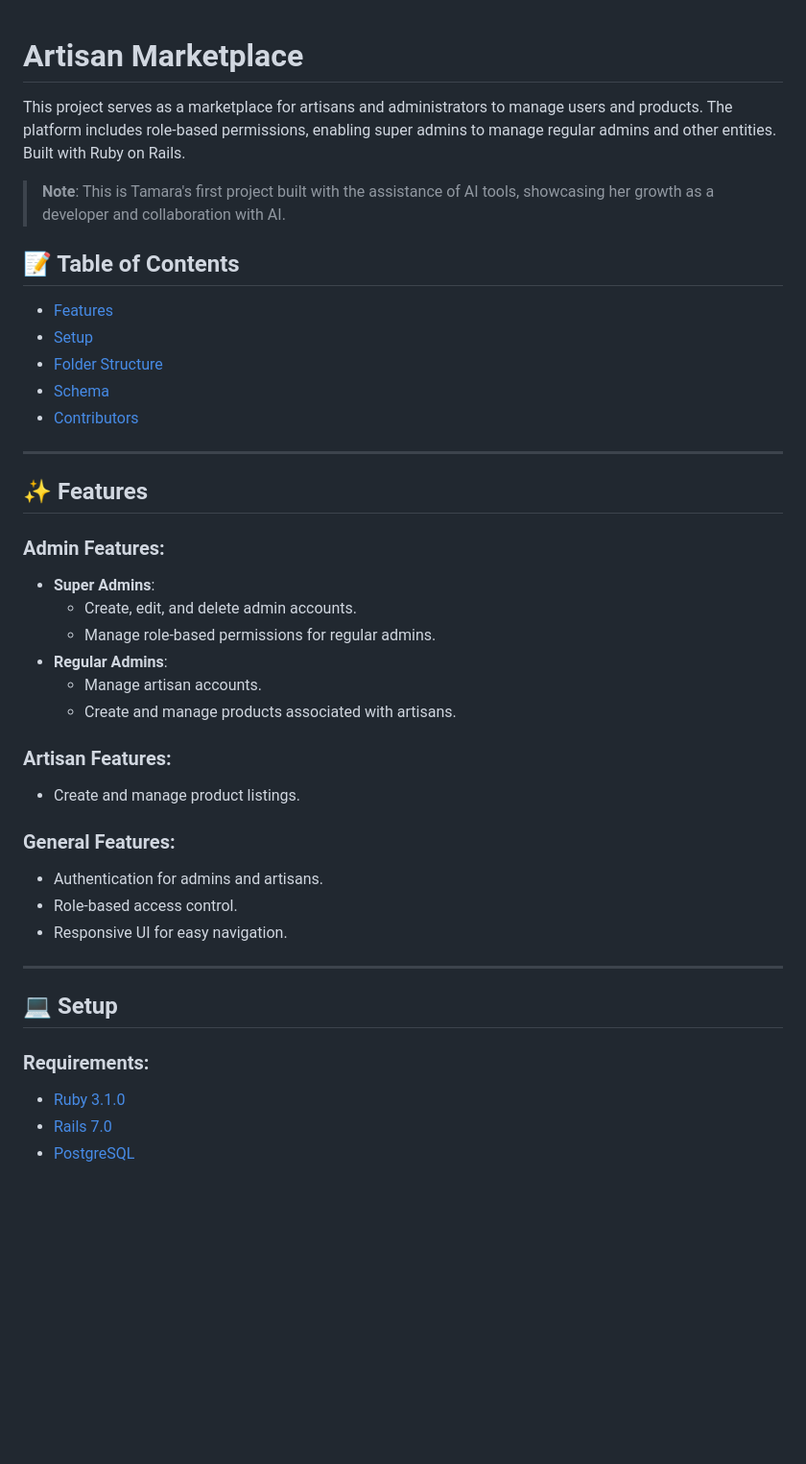
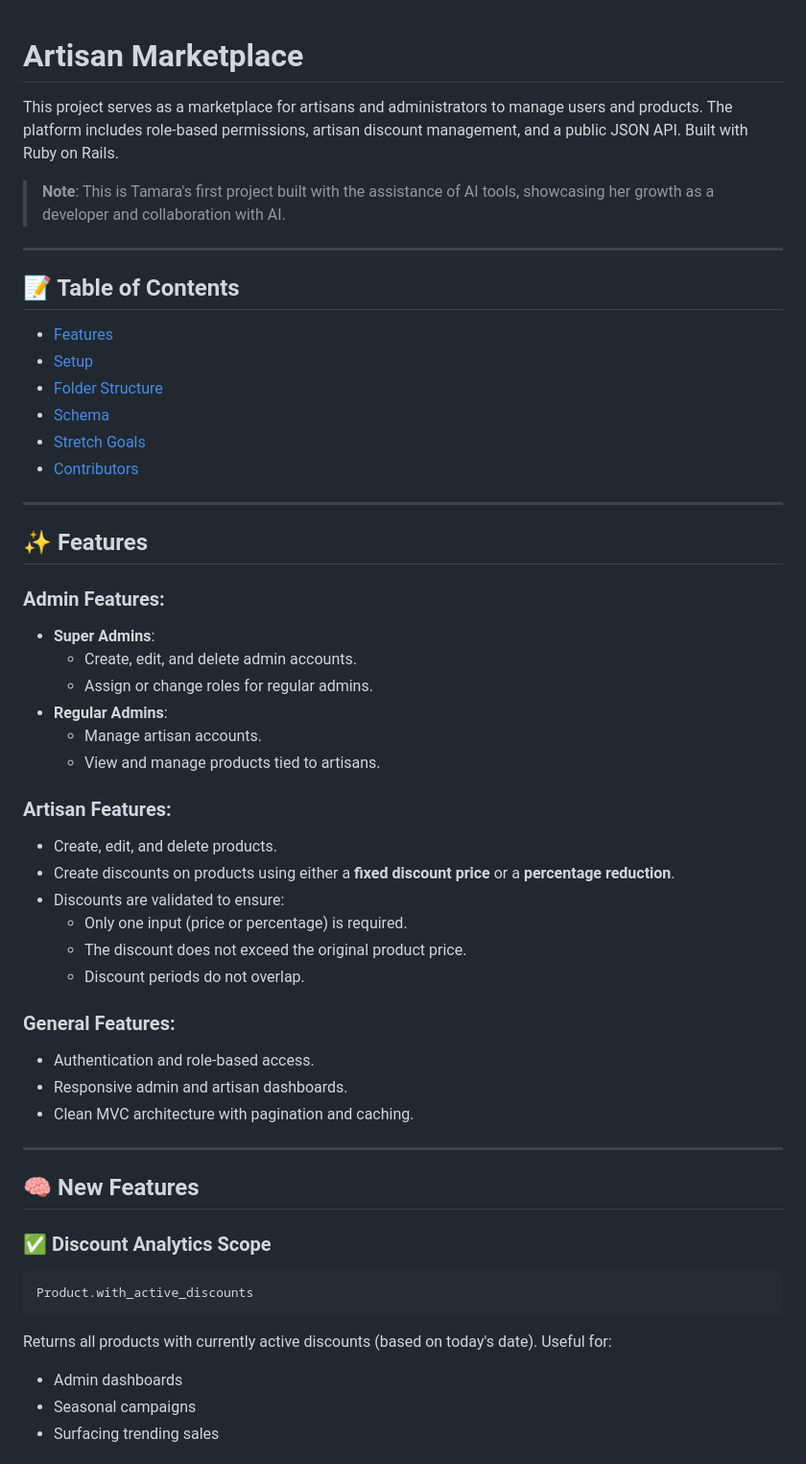
Before and after one commit to wanderlust-create/artisan_marketplace, a Markdown page: README.md, the part around one of its changes. Shown at 96% size. GitHub-like rendering; blank space fills up the shorter version.

````diff
--- a/README.md
+++ b/README.md
@@ -1,8 +1,11 @@
+
 # Artisan Marketplace
 
-This project serves as a marketplace for artisans and administrators to manage users and products. The platform includes role-based permissions, enabling super admins to manage regular admins and other entities. Built with Ruby on Rails.
+This project serves as a marketplace for artisans and administrators to manage users and products. The platform includes role-based permissions, artisan discount management, and a public JSON API. Built with Ruby on Rails.
 
 > **Note**: This is Tamara's first project built with the assistance of AI tools, showcasing her growth as a developer and collaboration with AI.
+
+---
 
 ## 📝 Table of Contents
 
@@ -10,34 +13,44 @@ This project serves as a marketplace for artisans and administrators to manage u
 - [Setup](#setup)
 - [Folder Structure](#folder-structure)
 - [Schema](#schema)
+- [Stretch Goals](#stretch-goals)
 - [Contributors](#contributors)
 
 ---
 
-## ✨ Features <a name="features"></a>
+## ✨ Features
 
 ### Admin Features:
 - **Super Admins**:
   - Create, edit, and delete admin accounts.
-  - Manage role-based permissions for regular admins.
+  - Assign or change roles for regular admins.
 - **Regular Admins**:
   - Manage artisan accounts.
-  - Create and manage products associated with artisans.
+  - View and manage products tied to artisans.
 
 ### Artisan Features:
-- Create and manage product listings.
+- Create, edit, and delete products.
+- Create discounts on products using either a **fixed discount price** or a **percentage reduction**.
+- Discounts are validated to ensure:
+  - Only one input (price or percentage) is required.
+  - The discount does not exceed the original product price.
+  - Discount periods do not overlap.
 
 ### General Features:
-- Authentication for admins and artisans.
-- Role-based access control.
-- Responsive UI for easy navigation.
+- Authentication and role-based access.
+- Responsive admin and artisan dashboards.
+- Clean MVC architecture with pagination and caching.
 
 ---
 
-## 💻 Setup <a name="setup"></a>
+## 🧠 New Features
 
-### Requirements:
-- [Ruby 3.1.0](https://www.ruby-lang.org/)
-- [Rails 7.0](https://rubyonrails.org/)
-- [PostgreSQL](https://www.postgresql.org/)
+### ✅ Discount Analytics Scope
+```ruby
+Product.with_active_discounts
+```
+Returns all products with currently active discounts (based on today's date). Useful for:
+- Admin dashboards
+- Seasonal campaigns
+- Surfacing trending sales
 
````
Also changed, not shown: other parts of README.md (+73 -62 lines).
